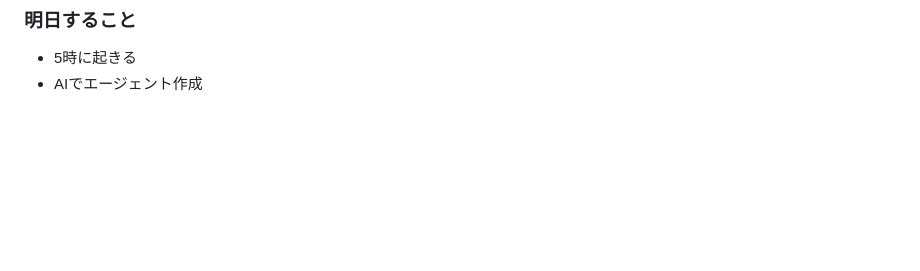
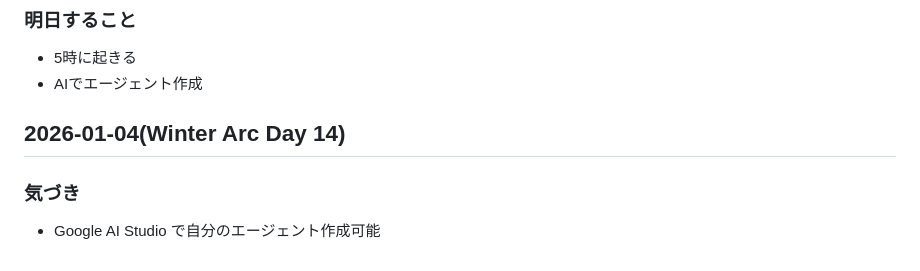
Before and after one commit to Shinichiro2022/qc-kentei-2kyu-study, a Markdown page: winter_arc/journal.md, the part around the change. GitHub-like rendering; blank space fills up the shorter version.

Commit message:
Google AI Studio

```diff
--- a/winter_arc/journal.md
+++ b/winter_arc/journal.md
@@ -179,3 +179,8 @@
 ### 明日すること
 - 5時に起きる
 - AIでエージェント作成
+
+
+## 2026-01-04(Winter Arc Day 14)
+### 気づき
+- Google AI Studio で自分のエージェント作成可能
```
